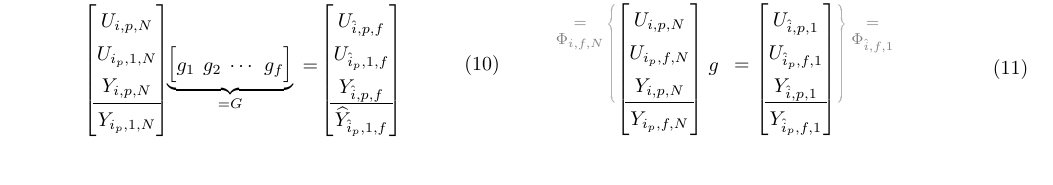
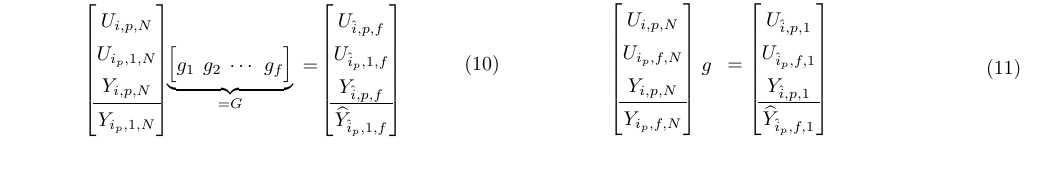
Before and after one commit to TUDelft-DataDrivenControl/Automatica2024_CL-DeePC, a LaTeX document (autosam.tex, which reads tikzpictures/regular_DeePC.tex): part of page 4 of 9, cut so that both start at the same text. Compiled offline with pdfLaTeX.

Commit message:
Update on Overleaf.

```diff
--- a/tikzpictures/regular_DeePC.tex
+++ b/tikzpictures/regular_DeePC.tex
@@ -77,5 +73,9 @@
-    \node (Zp) at ($(Brace1T)!0.2!(Brace1B) + (-3pt,-0.8pt)$) {};
-    \node[left,text=gray!100,align=center] at ([xshift=0.5mm,yshift=-0.18cm]Zp.center) {\scriptsize{\shortstack{$=$\\$\Phi_{i,f,N}$}}};
+    % \path ([xshift=-0.75cm-0.05cm,yshift=-4pt]mat1.center) coordinate (Brace1T);
+    % \path ([yshift=-1.73cm]Brace1T) coordinate (Brace1B);
+    % \draw[pen colour=gray!60,decorate, decoration={calligraphic brace, amplitude=3pt, mirror, aspect=0.2},line width=0.75pt] (Brace1T) -- (Brace1B);
+    % % Zp
+    % \node (Zp) at ($(Brace1T)!0.2!(Brace1B) + (-3pt,-0.8pt)$) {};
+    % \node[left,text=gray!100,align=center] at ([xshift=0.5mm,yshift=-0.18cm]Zp.center) {\scriptsize{\shortstack{$=$\\$\Phi_{i,f,N}$}}};
 
     % ======================= drawing G =======================
     % useful coordinates
@@ -165,7 +165,7 @@
     % matrix below brace
     \node (mat3) at ($(Brace3L)!0.5!(Brace3R) + (0,-3pt)$) {};
     \node[below] at ([xshift=0.35cm]mat3.center) {$\begin{bmatrix}
-        U_{\hat{i},p,1}\\U_{\hat{i}_p,f,1}\\Y_{\hat{i},p,1}\\ \hline Y_{\hat{i}_p,f,1}
+        U_{\hat{i},p,1}\\U_{\hat{i}_p,f,1}\\Y_{\hat{i},p,1}\\ \hline \widehat{Y}_{\hat{i}_p,f,1}
     \end{bmatrix}$};
     % tag & label (on RHS of column)
     \node[below left] at (8.35cm,-5cm) {$\refstepcounter{equation}(\theequation)\label{eq:regular_DeePC_no_IVs}$};
@@ -177,5 +173,9 @@
-    \node (Zf) at ($(Brace3T)!0.2!(Brace3B) + (3pt,-1.5pt)$) {};
-    \node[right,text=gray!100] at ([yshift=-0.18cm]Zf.center) {\scriptsize{\shortstack{$=$\\$\Phi_{\hat{i},f,1}$}}};
+    % \path ([xshift=1.1cm]mat3.center |- Brace1T) coordinate (Brace3T);%([xshift=0.7cm,yshift=-4pt]mat3.center) coordinate (Brace3T);
+    % \path (Brace3T |- Brace1B) coordinate (Brace3B);
+    % \draw[pen colour=gray!60,decorate, decoration={calligraphic brace, amplitude=3pt, aspect=0.2},line width=0.75pt] (Brace3T) -- (Brace3B);
+    % % Zf
+    % \node (Zf) at ($(Brace3T)!0.2!(Brace3B) + (3pt,-1.5pt)$) {};
+    % \node[right,text=gray!100] at ([yshift=-0.18cm]Zf.center) {\scriptsize{\shortstack{$=$\\$\Phi_{\hat{i},f,1}$}}};
 
     % ======================= length indicators =======================
     \draw[|-|] ([yshift=\onelen]M1D) -- node[above] {\scriptsize$N$} ([yshift=\onelen]M1C);
```
Also changed, not shown: tikzpictures/regular_DeePC.tex (8 more changed lines).
